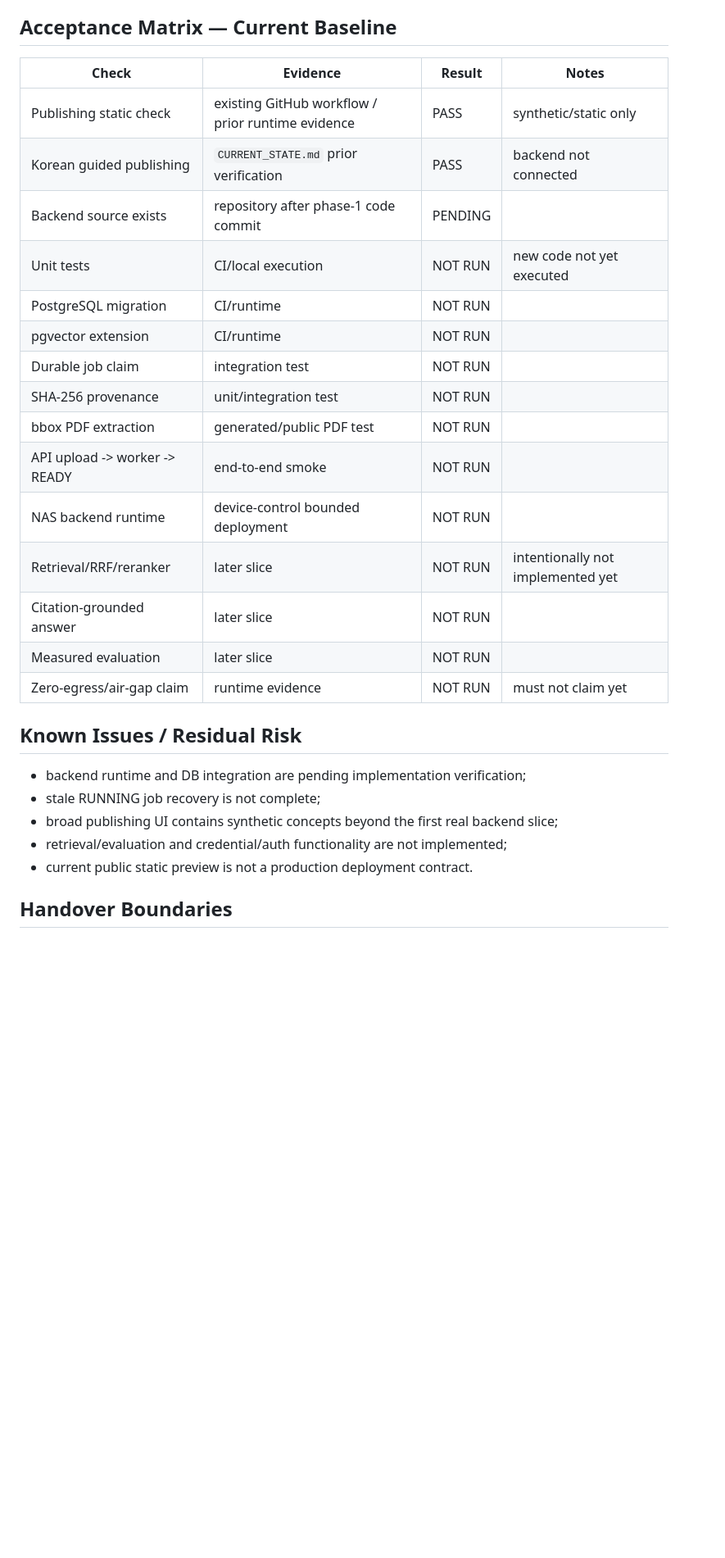
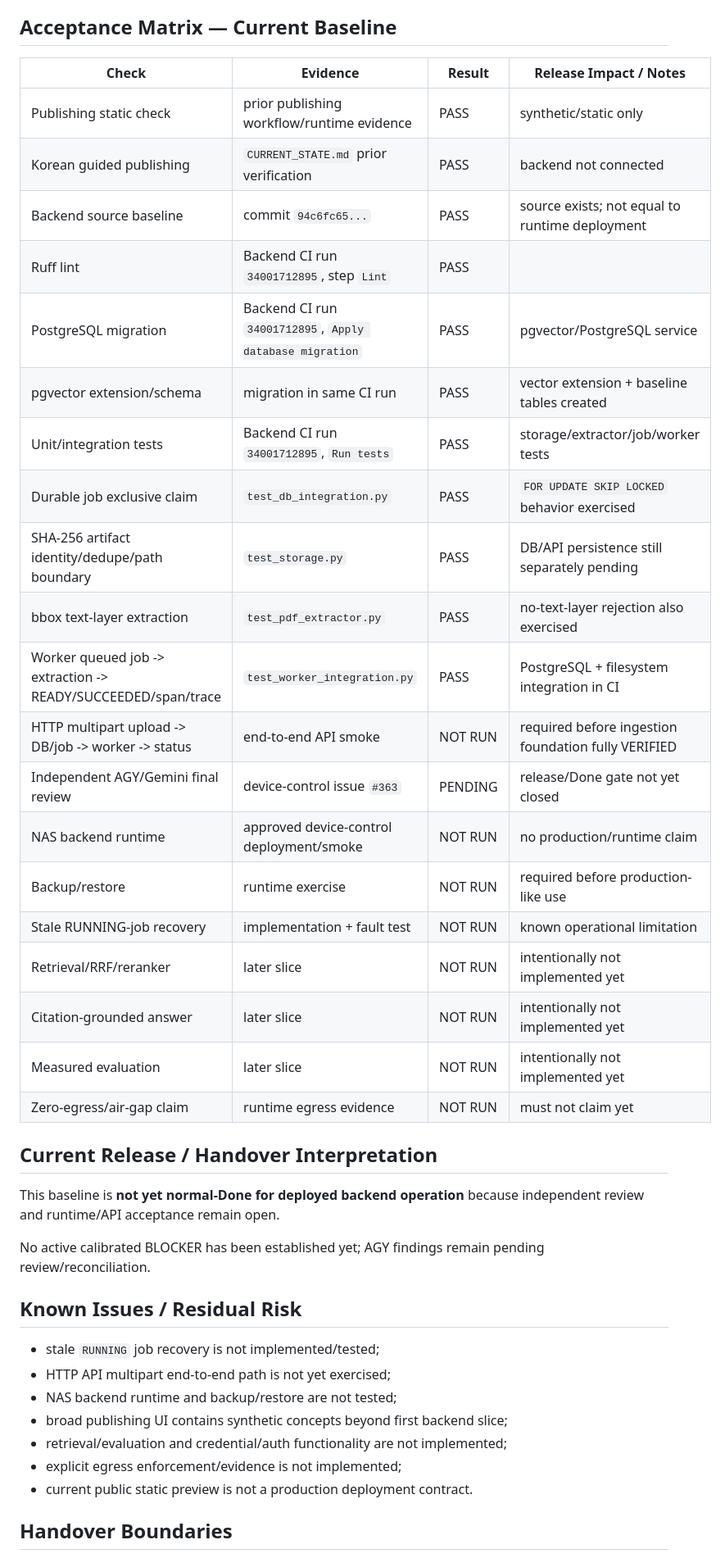
Before and after one commit to son1004007/sovereign-ai-data-workbench, a Markdown page: docs/05-operation-acceptance-guide.md, the part around one of its changes. Shown at 82% size. GitHub-like rendering; blank space fills up the shorter version.

Commit message:
docs: record successful backend CI and remaining acceptance gaps

```diff
--- a/docs/05-operation-acceptance-guide.md
+++ b/docs/05-operation-acceptance-guide.md
@@ -79,30 +80,43 @@ Restore acceptance must verify that document metadata still resolves to artifact
 
 ## Acceptance Matrix — Current Baseline
 
-| Check | Evidence | Result | Notes |
+| Check | Evidence | Result | Release Impact / Notes |
 | --- | --- | --- | --- |
-| Publishing static check | existing GitHub workflow / prior runtime evidence | PASS | synthetic/static only |
+| Publishing static check | prior publishing workflow/runtime evidence | PASS | synthetic/static only |
 | Korean guided publishing | `CURRENT_STATE.md` prior verification | PASS | backend not connected |
-| Backend source exists | repository after phase-1 code commit | PENDING | |
-| Unit tests | CI/local execution | NOT RUN | new code not yet executed |
-| PostgreSQL migration | CI/runtime | NOT RUN | |
-| pgvector extension | CI/runtime | NOT RUN | |
-| Durable job claim | integration test | NOT RUN | |
-| SHA-256 provenance | unit/integration test | NOT RUN | |
-| bbox PDF extraction | generated/public PDF test | NOT RUN | |
-| API upload -> worker -> READY | end-to-end smoke | NOT RUN | |
-| NAS backend runtime | device-control bounded deployment | NOT RUN | |
+| Backend source baseline | commit `94c6fc65...` | PASS | source exists; not equal to runtime deployment |
+| Ruff lint | Backend CI run `34001712895`, step `Lint` | PASS | |
+| PostgreSQL migration | Backend CI run `34001712895`, `Apply database migration` | PASS | pgvector/PostgreSQL service |
+| pgvector extension/schema | migration in same CI run | PASS | vector extension + baseline tables created |
+| Unit/integration tests | Backend CI run `34001712895`, `Run tests` | PASS | storage/extractor/job/worker tests |
+| Durable job exclusive claim | `test_db_integration.py` | PASS | `FOR UPDATE SKIP LOCKED` behavior exercised |
+| SHA-256 artifact identity/dedupe/path boundary | `test_storage.py` | PASS | DB/API persistence still separately pending |
+| bbox text-layer extraction | `test_pdf_extractor.py` | PASS | no-text-layer rejection also exercised |
+| Worker queued job -> extraction -> READY/SUCCEEDED/span/trace | `test_worker_integration.py` | PASS | PostgreSQL + filesystem integration in CI |
+| HTTP multipart upload -> DB/job -> worker -> status | end-to-end API smoke | NOT RUN | required before ingestion foundation fully VERIFIED |
+| Independent AGY/Gemini final review | device-control issue `#363` | PENDING | release/Done gate not yet closed |
+| NAS backend runtime | approved device-control deployment/smoke | NOT RUN | no production/runtime claim |
+| Backup/restore | runtime exercise | NOT RUN | required before production-like use |
+| Stale RUNNING-job recovery | implementation + fault test | NOT RUN | known operational limitation |
 | Retrieval/RRF/reranker | later slice | NOT RUN | intentionally not implemented yet |
-| Citation-grounded answer | later slice | NOT RUN | |
-| Measured evaluation | later slice | NOT RUN | |
-| Zero-egress/air-gap claim | runtime evidence | NOT RUN | must not claim yet |
+| Citation-grounded answer | later slice | NOT RUN | intentionally not implemented yet |
+| Measured evaluation | later slice | NOT RUN | intentionally not implemented yet |
+| Zero-egress/air-gap claim | runtime egress evidence | NOT RUN | must not claim yet |
+
+## Current Release / Handover Interpretation
+
+This baseline is **not yet normal-Done for deployed backend operation** because independent review and runtime/API acceptance remain open.
+
+No active calibrated BLOCKER has been established yet; AGY findings remain pending review/reconciliation.
 
 ## Known Issues / Residual Risk
 
-- backend runtime and DB integration are pending implementation verification;
-- stale RUNNING job recovery is not complete;
-- broad publishing UI contains synthetic concepts beyond the first real backend slice;
+- stale `RUNNING` job recovery is not implemented/tested;
+- HTTP API multipart end-to-end path is not yet exercised;
+- NAS backend runtime and backup/restore are not tested;
+- broad publishing UI contains synthetic concepts beyond first backend slice;
 - retrieval/evaluation and credential/auth functionality are not implemented;
+- explicit egress enforcement/evidence is not implemented;
 - current public static preview is not a production deployment contract.
 
 ## Handover Boundaries
```
Also changed, not shown: other parts of docs/05-operation-acceptance-guide.md (+7 -8 lines).
